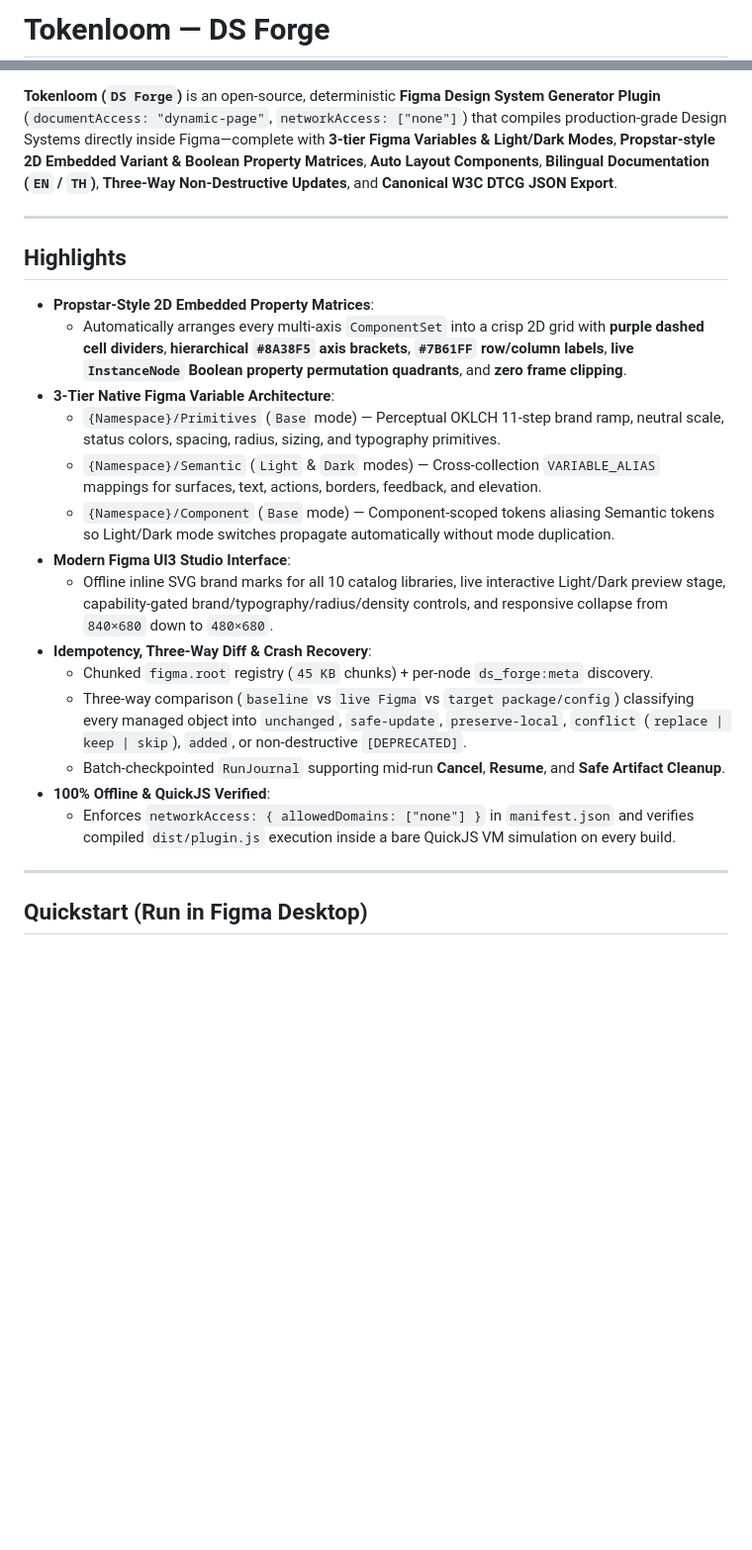
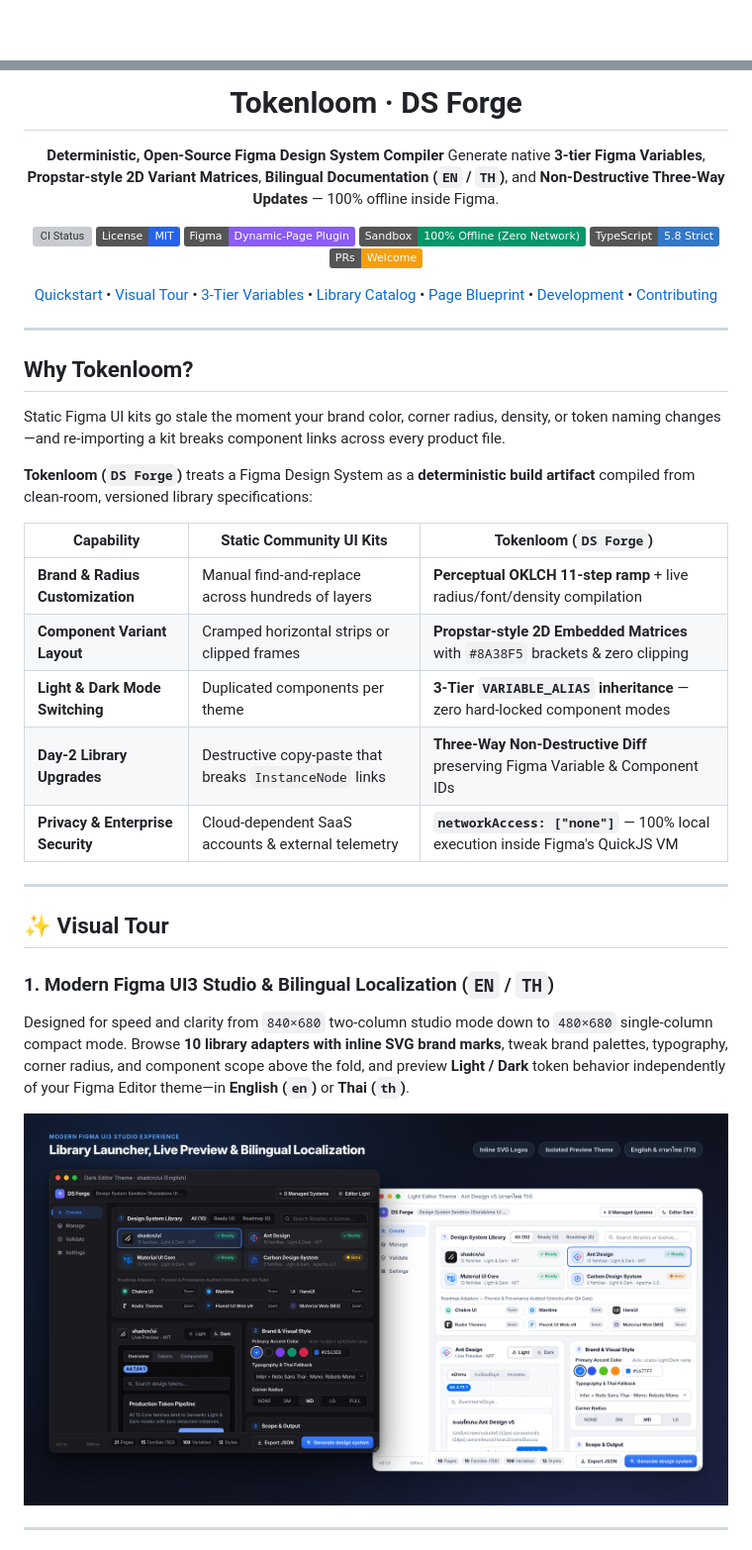
Before and after one commit to flukelaster/Tokenloom, a Markdown page: README.md, 2 parts joined by grey strips. Shown at 99% size. GitHub-like rendering; pictures changed too: docs/assets/studio-showcase.png (added); badges without logos; blank space fills up the shorter version; grey boxes are pictures that could not be loaded.

Commit message:
docs: craft professional README with studio hero cover, showcases & vector architecture diagram

```diff
--- a/README.md
+++ b/README.md
@@ -1,2 +1,2 @@
-# Tokenloom — DS Forge
+<div align="center">
 
@@ -7,25 +4,61 @@
 
-**Tokenloom (`DS Forge`)** is an open-source, deterministic **Figma Design System Generator Plugin** (`documentAccess: "dynamic-page"`, `networkAccess: ["none"]`) that compiles production-grade Design Systems directly inside Figma—complete with **3-tier Figma Variables & Light/Dark Modes**, **Propstar-style 2D Embedded Variant & Boolean Property Matrices**, **Auto Layout Components**, **Bilingual Documentation (`EN` / `TH`)**, **Three-Way Non-Destructive Updates**, and **Canonical W3C DTCG JSON Export**.
+<br />
+
+# Tokenloom · DS Forge
+
+**Deterministic, Open-Source Figma Design System Compiler**
+Generate native **3-tier Figma Variables**, **Propstar-style 2D Variant Matrices**, **Bilingual Documentation (`EN` / `TH`)**, and **Non-Destructive Three-Way Updates** — 100% offline inside Figma.
+
+<p>
+  <a href="https://github.com/flukelaster/Tokenloom/actions/workflows/ci.yml"><img src="https://github.com/flukelaster/Tokenloom/actions/workflows/ci.yml/badge.svg" alt="CI Status" /></a>
+  <a href="./LICENSE"><img src="https://img.shields.io/badge/License-MIT-2563eb.svg" alt="MIT License" /></a>
+  <a href="./manifest.json"><img src="https://img.shields.io/badge/Figma-Dynamic--Page%20Plugin-8b5cf6.svg" alt="Figma Dynamic-Page Plugin" /></a>
+  <a href="./SECURITY.md"><img src="https://img.shields.io/badge/Sandbox-100%25%20Offline%20(Zero%20Network)-059669.svg" alt="100% Offline Sandbox" /></a>
+  <a href="./tsconfig.json"><img src="https://img.shields.io/badge/TypeScript-5.8%20Strict-3178c6.svg" alt="TypeScript 5.8" /></a>
+  <a href="./CONTRIBUTING.md"><img src="https://img.shields.io/badge/PRs-Welcome-f59e0b.svg" alt="PRs Welcome" /></a>
+</p>
+
+<p>
+  <a href="#quickstart">Quickstart</a> •
+  <a href="#visual-tour">Visual Tour</a> •
+  <a href="#variable-architecture">3-Tier Variables</a> •
+  <a href="#library-catalog">Library Catalog</a> •
+  <a href="#figma-blueprint">Page Blueprint</a> •
+  <a href="#development">Development</a> •
+  <a href="./CONTRIBUTING.md">Contributing</a>
+</p>
+
+</div>
 
 ---
 
-## Highlights
+## Why Tokenloom?
 
-- **Propstar-Style 2D Embedded Property Matrices**:
-  - Automatically arranges every multi-axis `ComponentSet` into a crisp 2D grid with **purple dashed cell dividers**, **hierarchical `#8A38F5` axis brackets**, **`#7B61FF` row/column labels**, **live `InstanceNode` Boolean property permutation quadrants**, and **zero frame clipping**.
-- **3-Tier Native Figma Variable Architecture**:
-  - `{Namespace}/Primitives` (`Base` mode) — Perceptual OKLCH 11-step brand ramp, neutral scale, status colors, spacing, radius, sizing, and typography primitives.
-  - `{Namespace}/Semantic` (`Light` & `Dark` modes) — Cross-collection `VARIABLE_ALIAS` mappings for surfaces, text, actions, borders, feedback, and elevation.
-  - `{Namespace}/Component` (`Base` mode) — Component-scoped tokens aliasing Semantic tokens so Light/Dark mode switches propagate automatically without mode duplication.
-- **Modern Figma UI3 Studio Interface**:
-  - Offline inline SVG brand marks for all 10 catalog libraries, live interactive Light/Dark preview stage, capability-gated brand/typography/radius/density controls, and responsive collapse from `840×680` down to `480×680`.
-- **Idempotency, Three-Way Diff & Crash Recovery**:
-  - Chunked `figma.root` registry (`45 KB` chunks) + per-node `ds_forge:meta` discovery.
-  - Three-way comparison (`baseline` vs `live Figma` vs `target package/config`) classifying every managed object into `unchanged`, `safe-update`, `preserve-local`, `conflict` (`replace | keep | skip`), `added`, or non-destructive `[DEPRECATED]`.
-  - Batch-checkpointed `RunJournal` supporting mid-run **Cancel**, **Resume**, and **Safe Artifact Cleanup**.
-- **100% Offline & QuickJS Verified**:
-  - Enforces `networkAccess: { allowedDomains: ["none"] }` in `manifest.json` and verifies compiled `dist/plugin.js` execution inside a bare QuickJS VM simulation on every build.
+Static Figma UI kits go stale the moment your brand color, corner radius, density, or token naming changes—and re-importing a kit breaks component links across every product file.
+
+**Tokenloom (`DS Forge`)** treats a Figma Design System as a **deterministic build artifact** compiled from clean-room, versioned library specifications:
+
+| Capability | Static Community UI Kits | Tokenloom (`DS Forge`) |
+|---|---|---|
+| **Brand & Radius Customization** | Manual find-and-replace across hundreds of layers | **Perceptual OKLCH 11-step ramp** + live radius/font/density compilation |
+| **Component Variant Layout** | Cramped horizontal strips or clipped frames | **Propstar-style 2D Embedded Matrices** with `#8A38F5` brackets & zero clipping |
+| **Light & Dark Mode Switching** | Duplicated components per theme | **3-Tier `VARIABLE_ALIAS` inheritance** — zero hard-locked component modes |
+| **Day-2 Library Upgrades** | Destructive copy-paste that breaks `InstanceNode` links | **Three-Way Non-Destructive Diff** preserving Figma Variable & Component IDs |
+| **Privacy & Enterprise Security** | Cloud-dependent SaaS accounts & external telemetry | **`networkAccess: ["none"]`** — 100% local execution inside Figma's QuickJS VM |
 
 ---
 
-## Quickstart (Run in Figma Desktop)
+<a id="visual-tour"></a>
+
+## ✨ Visual Tour
+
+### 1. Modern Figma UI3 Studio & Bilingual Localization (`EN` / `TH`)
+
+Designed for speed and clarity from `840×680` two-column studio mode down to `480×680` single-column compact mode. Browse **10 library adapters with inline SVG brand marks**, tweak brand palettes, typography, corner radius, and component scope above the fold, and preview **Light / Dark** token behavior independently of your Figma Editor theme—in **English (`en`)** or **Thai (`th`)**.
+
+<p align="center">
+  <img src="./docs/assets/studio-showcase.png" alt="DS Forge Studio UI in Dark and Light Themes with Bilingual Localization" width="100%" />
+</p>
+
+---
+
```
Also changed, not shown: other parts of README.md (+135 -81 lines), docs/assets/lifecycle-manage-showcase.png (added), docs/assets/propstar-matrix-showcase.png (added), 2 other files.
